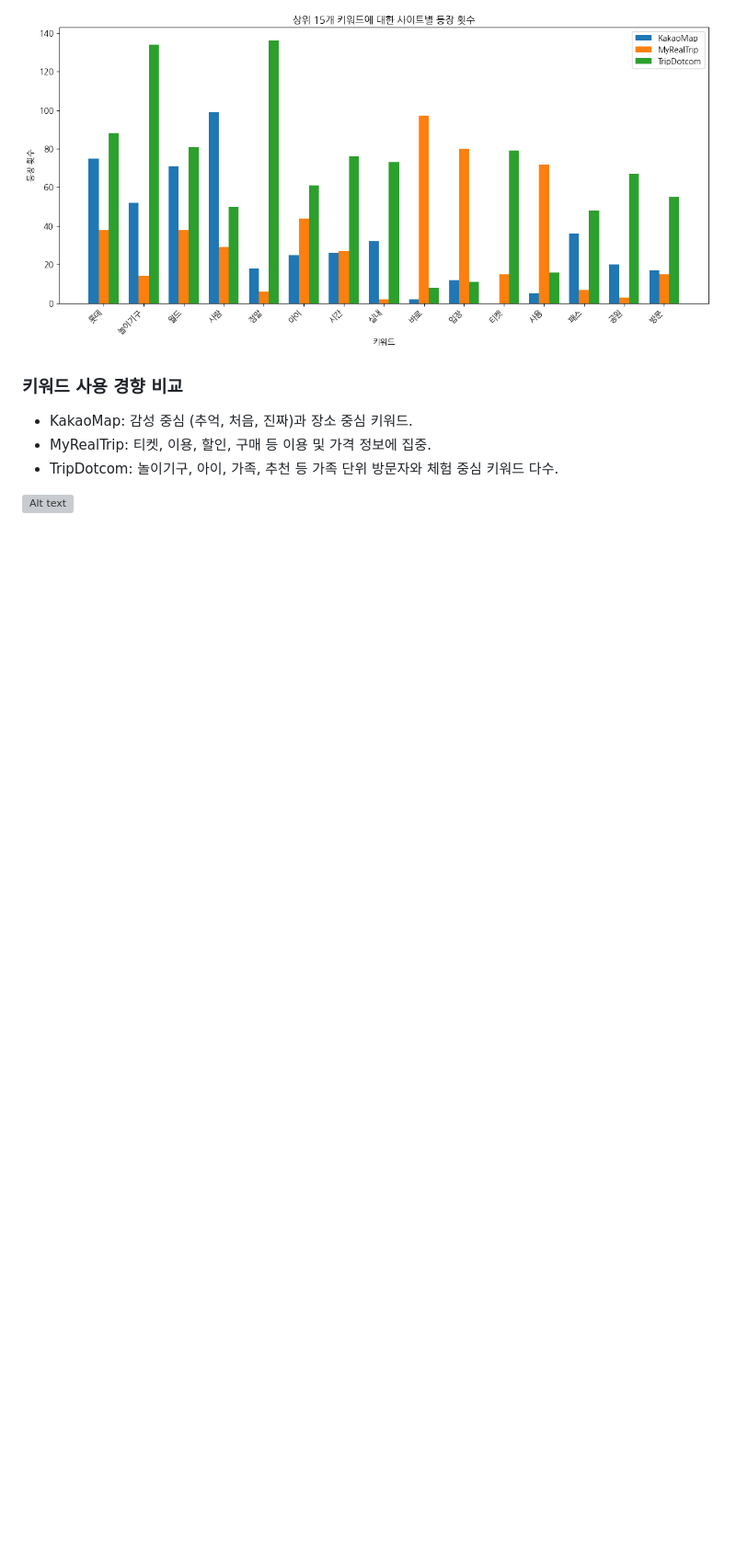
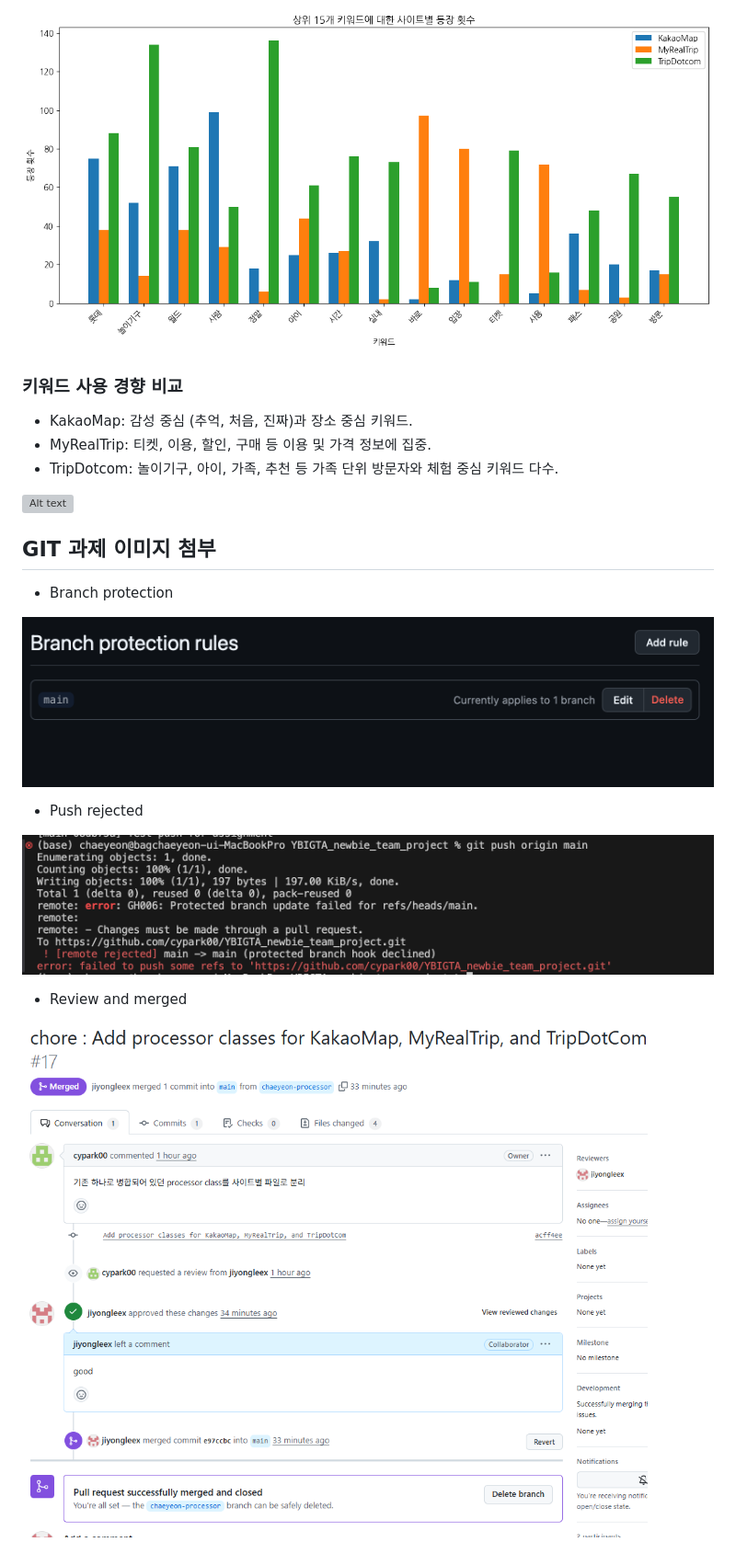
Before and after one commit to cypark00/YBIGTA_newbie_team_project, a Markdown page: README.md, the part around the change printed below. Shown: that part at 92% size. GitHub-like rendering; pictures changed too: github/review_and_merged.png (added); blank space fills up the shorter version; grey boxes are pictures that could not be loaded.

Commit message:
feat: readme 수정, preprocessed csv 파일 임베딩 제거(토큰화만), review_and_merge 이미지 추가

```diff
--- a/README.md
+++ b/README.md
@@ -219,3 +236,14 @@ YBIGTA_newbie_team_project/
 - TripDotcom: 놀이기구, 아이, 가족, 추천 등 가족 단위 방문자와 체험 중심 키워드 다수.
 
 ![Alt text](/review_analysis/plots/비교분석_wordcloud.png)
+
+## GIT 과제 이미지 첨부
+- Branch protection
+
+![Alt text](/github/branch_protection.png)
+- Push rejected
+
+![Alt text](/github/push_rejected.png)
+- Review and merged
+
+![Alt text](/github/review_and_merged.png)
```
Also changed, not shown: other parts of README.md (+32 -15 lines), 4 other files.
